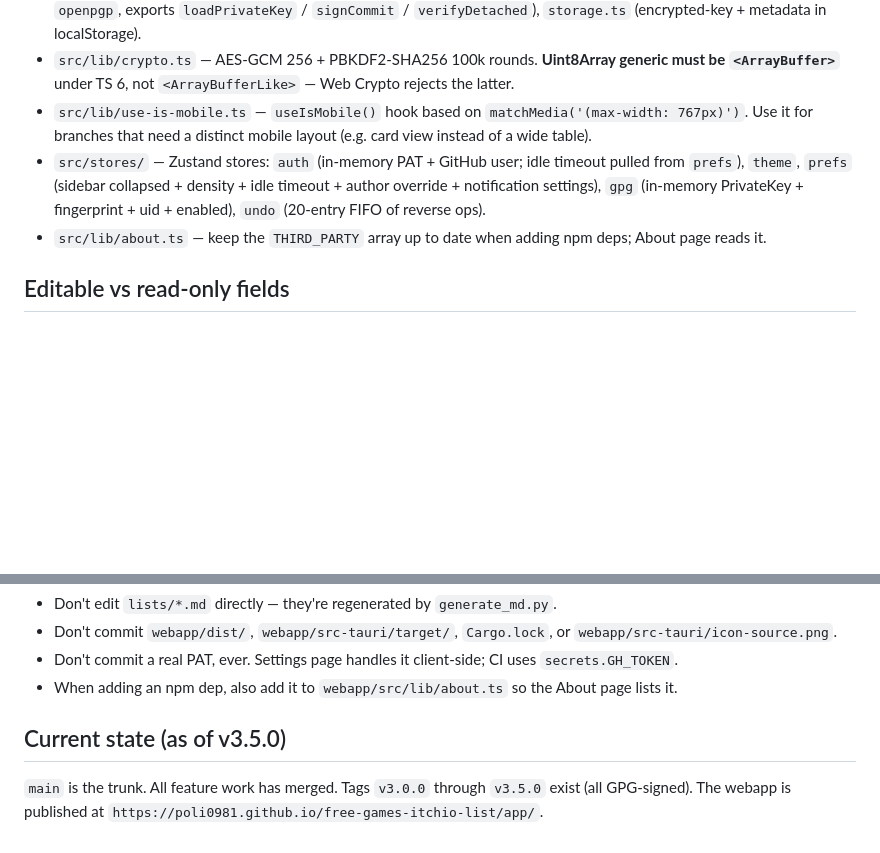
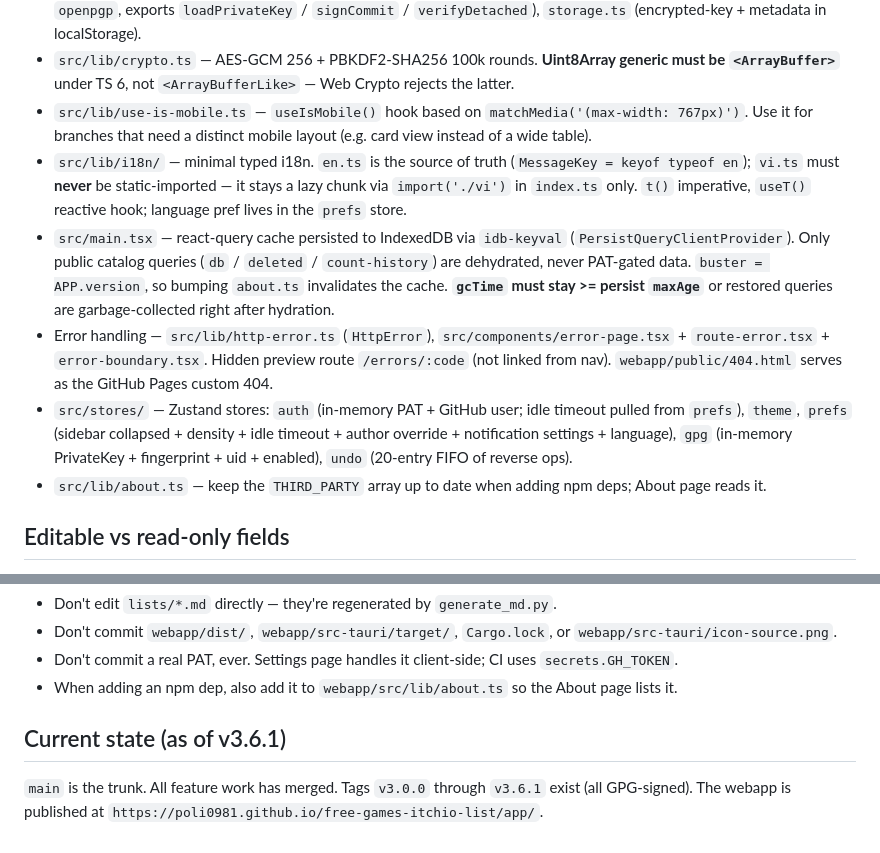
Before and after one commit to poli0981/free-games-itchio-list, a Markdown page: CLAUDE.md, 2 parts joined by grey strips. Drawn GitHub-style; blank space fills up the shorter version.

Commit message:
docs(claude-md): catch up repo notes to v3.6.1 (#61)
- Webapp structure: document src/lib/i18n/ (en.ts source of truth, vi.ts lazy-only), react-query IndexedDB persistence in main.tsx (buster = APP.version, gcTime >= maxAge), and the error-handling stack (HttpError, error pages, /errors/:code preview, public/404.html)
- prefs store: note language preference
- Current state: v3.5.0 -> v3.6.1

Co-authored-by: Claude Fable 5 <noreply@anthropic.com>

```diff
--- a/CLAUDE.md
+++ b/CLAUDE.md
@@ -42,7 +42,10 @@ Path alias: `@/*` → `webapp/src/*`. Vite `define`s `__BUILD_DATE__` so About p
 - `src/lib/gpg/` — `canonicalize.ts` (pure: builds the byte string Git would hash for a commit), `sign.ts` (lazy-imports `openpgp`, exports `loadPrivateKey` / `signCommit` / `verifyDetached`), `storage.ts` (encrypted-key + metadata in localStorage).
 - `src/lib/crypto.ts` — AES-GCM 256 + PBKDF2-SHA256 100k rounds. **Uint8Array generic must be `<ArrayBuffer>`** under TS 6, not `<ArrayBufferLike>` — Web Crypto rejects the latter.
 - `src/lib/use-is-mobile.ts` — `useIsMobile()` hook based on `matchMedia('(max-width: 767px)')`. Use it for branches that need a distinct mobile layout (e.g. card view instead of a wide table).
-- `src/stores/` — Zustand stores: `auth` (in-memory PAT + GitHub user; idle timeout pulled from `prefs`), `theme`, `prefs` (sidebar collapsed + density + idle timeout + author override + notification settings), `gpg` (in-memory PrivateKey + fingerprint + uid + enabled), `undo` (20-entry FIFO of reverse ops).
+- `src/lib/i18n/` — minimal typed i18n. `en.ts` is the source of truth (`MessageKey = keyof typeof en`); `vi.ts` must **never** be static-imported — it stays a lazy chunk via `import('./vi')` in `index.ts` only. `t()` imperative, `useT()` reactive hook; language pref lives in the `prefs` store.
+- `src/main.tsx` — react-query cache persisted to IndexedDB via `idb-keyval` (`PersistQueryClientProvider`). Only public catalog queries (`db` / `deleted` / `count-history`) are dehydrated, never PAT-gated data. `buster = APP.version`, so bumping `about.ts` invalidates the cache. **`gcTime` must stay >= persist `maxAge`** or restored queries are garbage-collected right after hydration.
+- Error handling — `src/lib/http-error.ts` (`HttpError`), `src/components/error-page.tsx` + `route-error.tsx` + `error-boundary.tsx`. Hidden preview route `/errors/:code` (not linked from nav). `webapp/public/404.html` serves as the GitHub Pages custom 404.
+- `src/stores/` — Zustand stores: `auth` (in-memory PAT + GitHub user; idle timeout pulled from `prefs`), `theme`, `prefs` (sidebar collapsed + density + idle timeout + author override + notification settings + language), `gpg` (in-memory PrivateKey + fingerprint + uid + enabled), `undo` (20-entry FIFO of reverse ops).
 - `src/lib/about.ts` — keep the `THIRD_PARTY` array up to date when adding npm deps; About page reads it.
 
 ## Editable vs read-only fields
@@ -108,6 +111,6 @@ Fine-grained PAT scoped to **only this repo** with:
 - Don't commit a real PAT, ever. Settings page handles it client-side; CI uses `secrets.GH_TOKEN`.
 - When adding an npm dep, also add it to `webapp/src/lib/about.ts` so the About page lists it.
 
-## Current state (as of v3.5.0)
+## Current state (as of v3.6.1)
 
-`main` is the trunk. All feature work has merged. Tags `v3.0.0` through `v3.5.0` exist (all GPG-signed). The webapp is published at `https://poli0981.github.io/free-games-itchio-list/app/`.
+`main` is the trunk. All feature work has merged. Tags `v3.0.0` through `v3.6.1` exist (all GPG-signed). The webapp is published at `https://poli0981.github.io/free-games-itchio-list/app/`.
```
